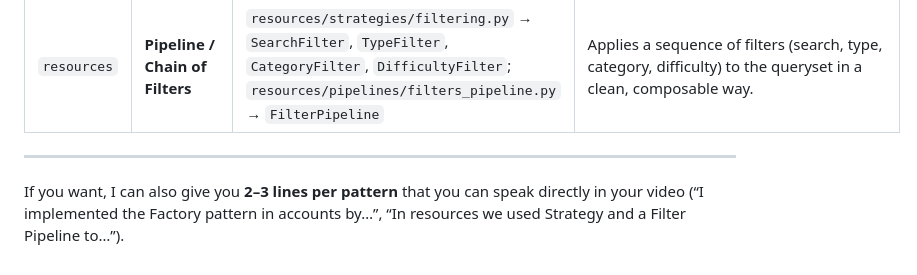
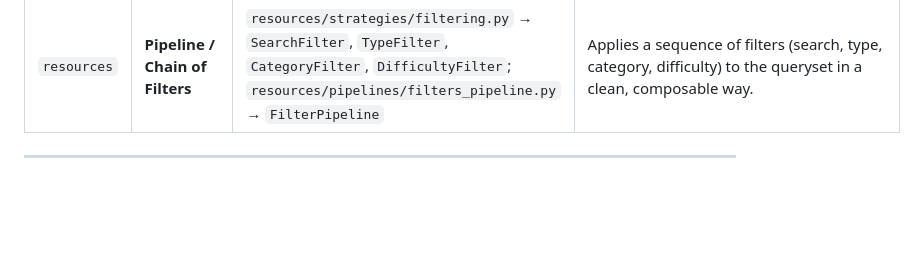
Before and after one commit to Virendrasingh13/MindEase, a Markdown page: Design.md, the part around the change. GitHub-like rendering; blank space fills up the shorter version.

Commit message:
Design.md
Removed unnecessary text

```diff
--- a/Design.md
+++ b/Design.md
@@ -619,5 +619,3 @@ def resource_list(request):
 | `resources` | **Pipeline / Chain of Filters** | `resources/strategies/filtering.py` → `SearchFilter`, `TypeFilter`, `CategoryFilter`, `DifficultyFilter`; `resources/pipelines/filters_pipeline.py` → `FilterPipeline`                         | Applies a sequence of filters (search, type, category, difficulty) to the queryset in a clean, composable way.          |
 
 ---
-
-If you want, I can also give you **2–3 lines per pattern** that you can speak directly in your video (“I implemented the Factory pattern in accounts by…”, “In resources we used Strategy and a Filter Pipeline to…”).
```
